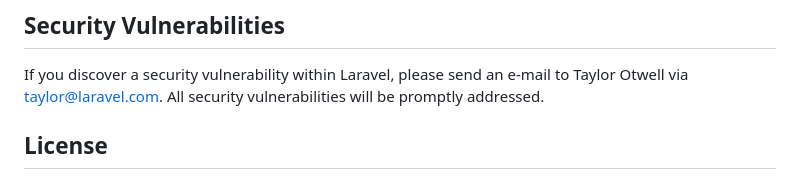
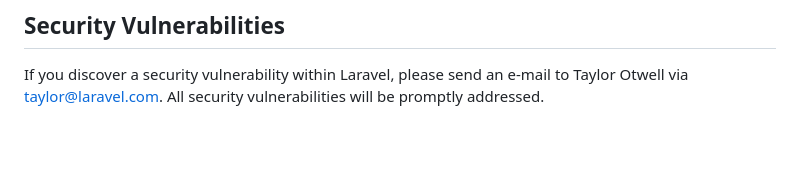
Before and after one commit to Nico-du-34/pclr.fr, a Markdown page: README.md, the part around the change. GitHub-like rendering; blank space fills up the shorter version.

```diff
--- a/README.md
+++ b/README.md
@@ -60,5 +60,3 @@ In order to ensure that the Laravel community is welcoming to all, please review
 ## Security Vulnerabilities
 
 If you discover a security vulnerability within Laravel, please send an e-mail to Taylor Otwell via [taylor@laravel.com](mailto:taylor@laravel.com). All security vulnerabilities will be promptly addressed.
-
-## License
```
